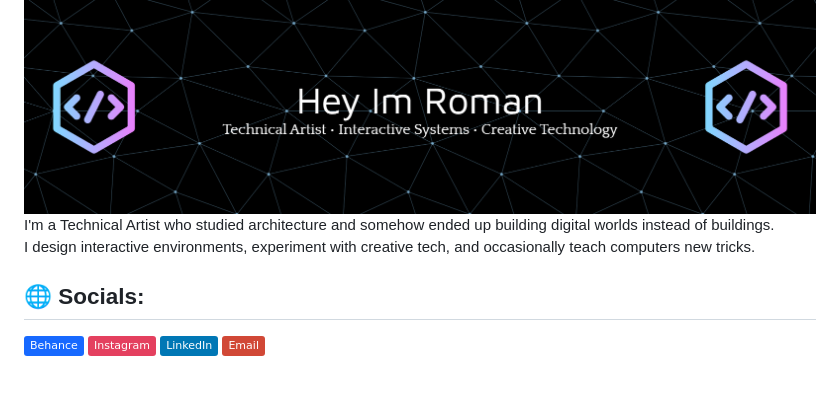
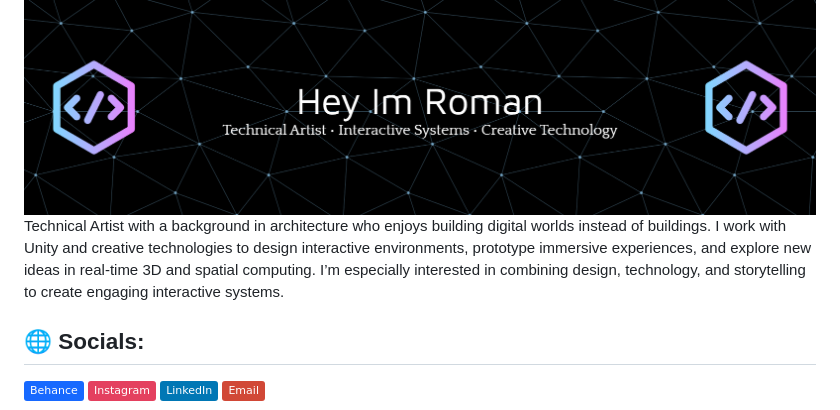
Before and after one commit to RomanJahandideh/RomanJahandideh, a Markdown page: README.md, the part around the change. GitHub-like rendering; badges without logos; blank space fills up the shorter version.

Commit message:
Revise introduction in README for clarity
Updated the introduction to provide a clearer overview of skills and interests, emphasizing work with Unity and immersive experiences.

```diff
--- a/README.md
+++ b/README.md
@@ -1,5 +1,5 @@
 <img src="github-header.png" alt="header"/>
-I'm a Technical Artist who studied architecture and somehow ended up building digital worlds instead of buildings.  <br>I design interactive environments, experiment with creative tech, and occasionally teach computers new tricks.
+Technical Artist with a background in architecture who enjoys building digital worlds instead of buildings. I work with Unity and creative technologies to design interactive environments, prototype immersive experiences, and explore new ideas in real-time 3D and spatial computing. I’m especially interested in combining design, technology, and storytelling to create engaging interactive systems.
 
 
 ## 🌐 Socials:
```
